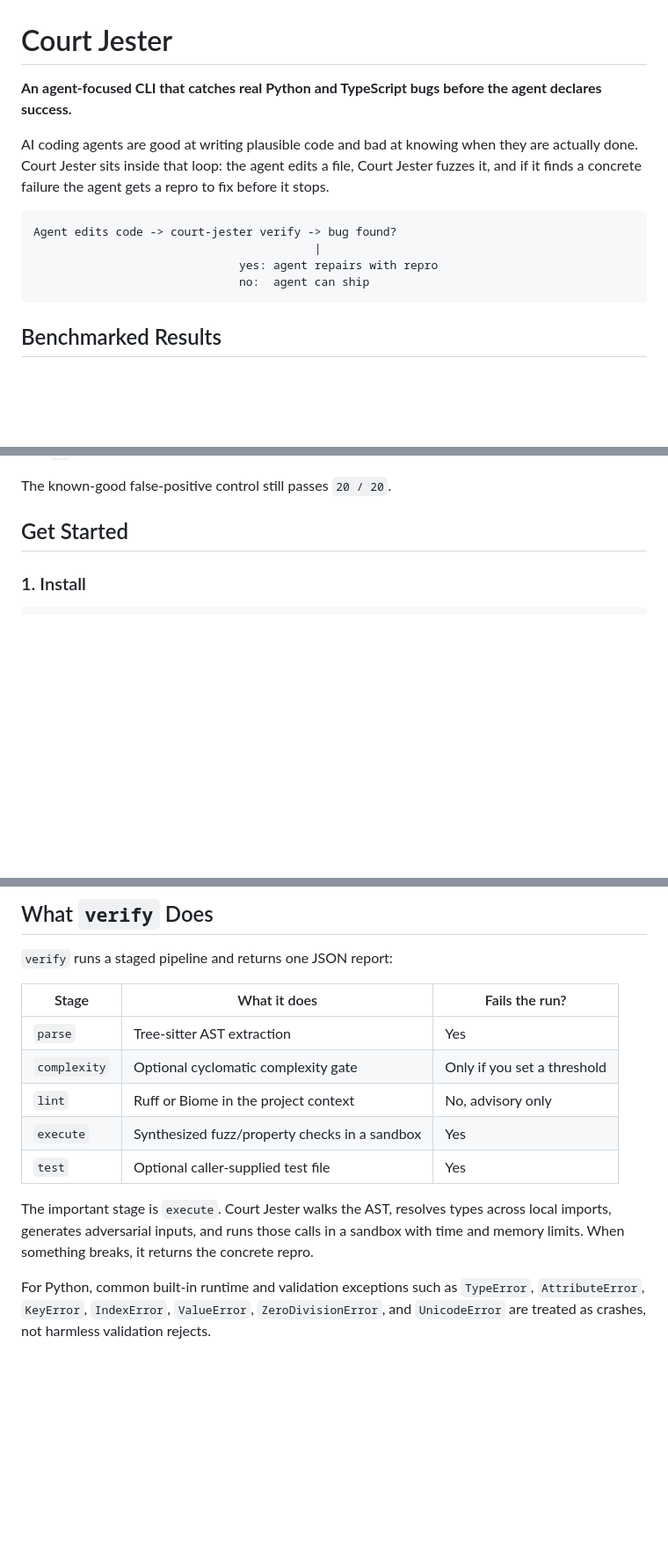
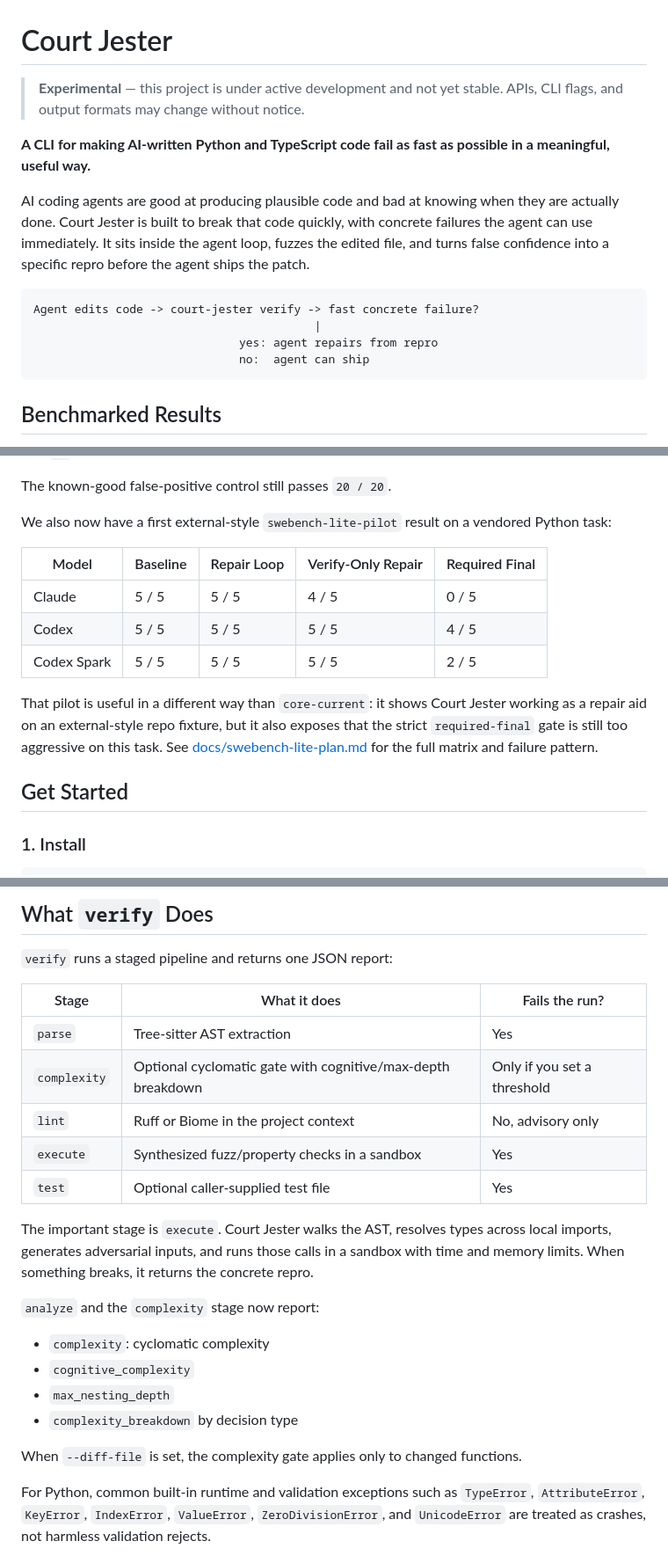
Before and after one commit to slee1996/court-jester-mcp, a Markdown page: README.md, 3 parts joined by grey strips. Shown at 88% size. GitHub-like rendering; blank space fills up the shorter version.

Commit message:
Document SWE-bench-lite pilot results

````diff
--- a/README.md
+++ b/README.md
@@ -1,13 +1,15 @@
 # Court Jester
 
-**An agent-focused CLI that catches real Python and TypeScript bugs before the agent declares success.**
+> **Experimental** — this project is under active development and not yet stable. APIs, CLI flags, and output formats may change without notice.
 
-AI coding agents are good at writing plausible code and bad at knowing when they are actually done. Court Jester sits inside that loop: the agent edits a file, Court Jester fuzzes it, and if it finds a concrete failure the agent gets a repro to fix before it stops.
+**A CLI for making AI-written Python and TypeScript code fail as fast as possible in a meaningful, useful way.**
+
+AI coding agents are good at producing plausible code and bad at knowing when they are actually done. Court Jester is built to break that code quickly, with concrete failures the agent can use immediately. It sits inside the agent loop, fuzzes the edited file, and turns false confidence into a specific repro before the agent ships the patch.
 
 ```text
-Agent edits code -> court-jester verify -> bug found?
+Agent edits code -> court-jester verify -> fast concrete failure?
                                          |
-                              yes: agent repairs with repro
+                              yes: agent repairs from repro
                               no:  agent can ship
 ```
 
@@ -32,6 +34,16 @@ Within the repair-loop arm itself:
 - `10` of those verify-triggered repairs ended in final success
 
 The known-good false-positive control still passes `20 / 20`.
+
+We also now have a first external-style `swebench-lite-pilot` result on a vendored Python task:
+
+| Model | Baseline | Repair Loop | Verify-Only Repair | Required Final |
+|-------|----------|-------------|--------------------|----------------|
+| Claude | 5 / 5 | 5 / 5 | 4 / 5 | 0 / 5 |
+| Codex | 5 / 5 | 5 / 5 | 5 / 5 | 4 / 5 |
+| Codex Spark | 5 / 5 | 5 / 5 | 5 / 5 | 2 / 5 |
+
+That pilot is useful in a different way than `core-current`: it shows Court Jester working as a repair aid on an external-style repo fixture, but it also exposes that the strict `required-final` gate is still too aggressive on this task. See [docs/swebench-lite-plan.md](docs/swebench-lite-plan.md) for the full matrix and failure pattern.
 
 ## Get Started
 
@@ -99,12 +111,21 @@ This sample is expected to fail. The point is to show the execute stage finding
 | Stage | What it does | Fails the run? |
 |-------|--------------|----------------|
 | `parse` | Tree-sitter AST extraction | Yes |
-| `complexity` | Optional cyclomatic complexity gate | Only if you set a threshold |
+| `complexity` | Optional cyclomatic gate with cognitive/max-depth breakdown | Only if you set a threshold |
 | `lint` | Ruff or Biome in the project context | No, advisory only |
 | `execute` | Synthesized fuzz/property checks in a sandbox | Yes |
 | `test` | Optional caller-supplied test file | Yes |
 
 The important stage is `execute`. Court Jester walks the AST, resolves types across local imports, generates adversarial inputs, and runs those calls in a sandbox with time and memory limits. When something breaks, it returns the concrete repro.
+
+`analyze` and the `complexity` stage now report:
+
+- `complexity`: cyclomatic complexity
+- `cognitive_complexity`
+- `max_nesting_depth`
+- `complexity_breakdown` by decision type
+
+When `--diff-file` is set, the complexity gate applies only to changed functions.
 
 For Python, common built-in runtime and validation exceptions such as `TypeError`, `AttributeError`, `KeyError`, `IndexError`, `ValueError`, `ZeroDivisionError`, and `UnicodeError` are treated as crashes, not harmless validation rejects.
 
````
Also changed, not shown: docs/swebench-lite-plan.md (+57 -0 lines).
